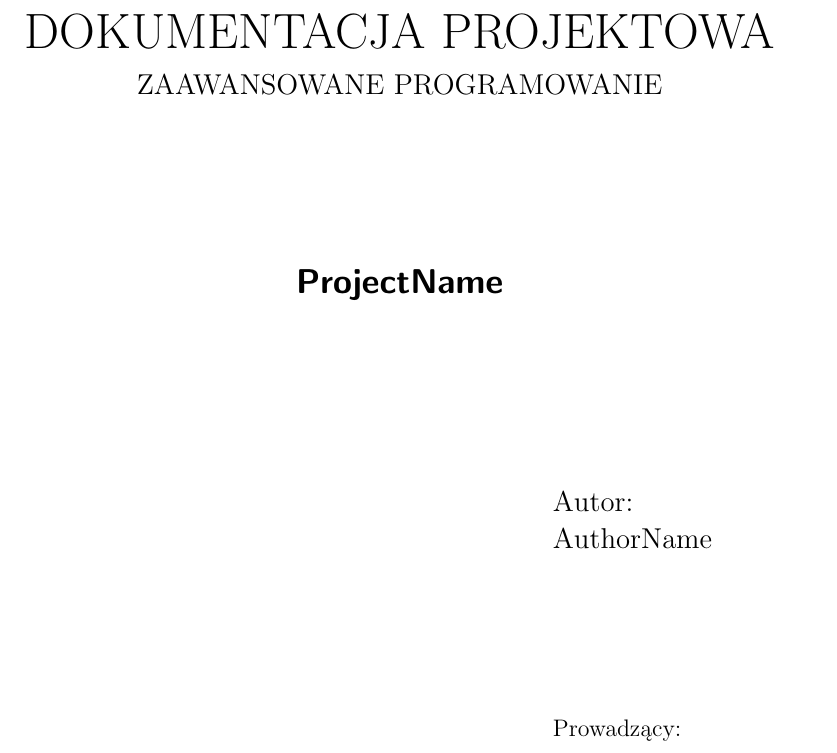
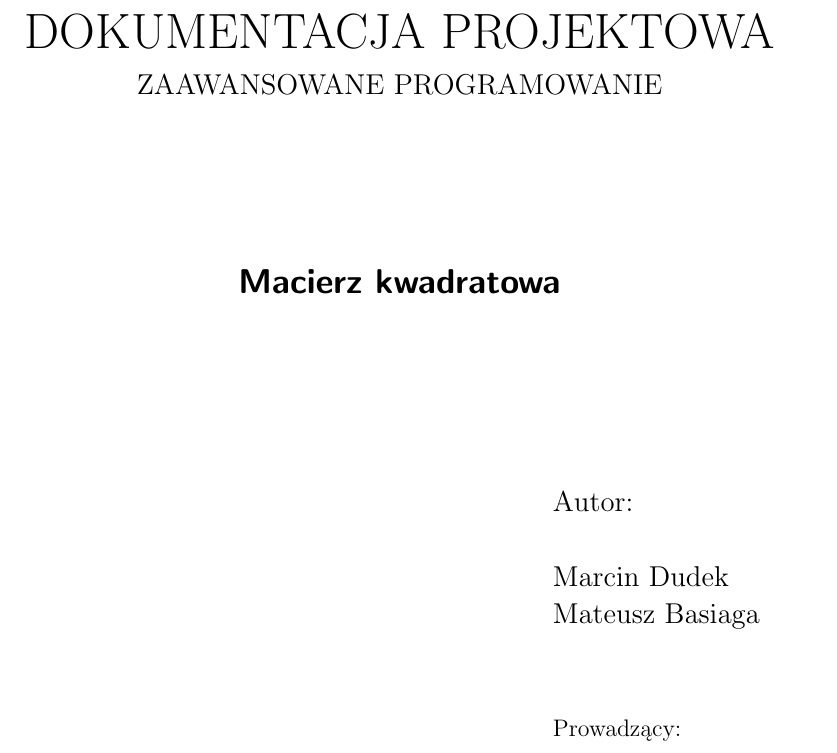
Before and after one commit to Me-Phew/square-matrix, a LaTeX document (docs/dokumentacja/dokument.tex): part of page 1 of 13, cut so that both start at the same text. Compiled offline with pdfLaTeX.

Commit message:
feat: initial project configuration

```diff
--- a/docs/dokumentacja/dokument.tex
+++ b/docs/dokumentacja/dokument.tex
@@ -9,10 +9,9 @@
     \input{preambula_ustawienia.tex}
 
     %polecenia zdefiniowane w pakiecie strona_tytulowa.sty
-    \title{ProjectName}		%...Wpisać nazwę projektu...
-    \author{AuthorName}
-    \authorI{}
-    \authorII{}		%jeśli są dwie osoby w projekcie to zostawiamy:    \authorII{}
+    \title{Macierz kwadratowa}		%...Wpisać nazwę projektu...
+    \authorI{Marcin Dudek}
+    \authorII{Mateusz Basiaga}		%jeśli są dwie osoby w projekcie to zostawiamy:    \authorII{}
 
 	\uczelnia{AKADEMIA NAUK STOSOWANYCH \\W NOWYM SĄCZU}
     \instytut{Wydział Nauk Inżynieryjnych}
```
Also changed, not shown: .github/workflows/ci.yaml (+1 -1 lines), CMakeLists.txt (+2 -2 lines), README.md, docs/zadanie4.pdf (added), 1 other file.
